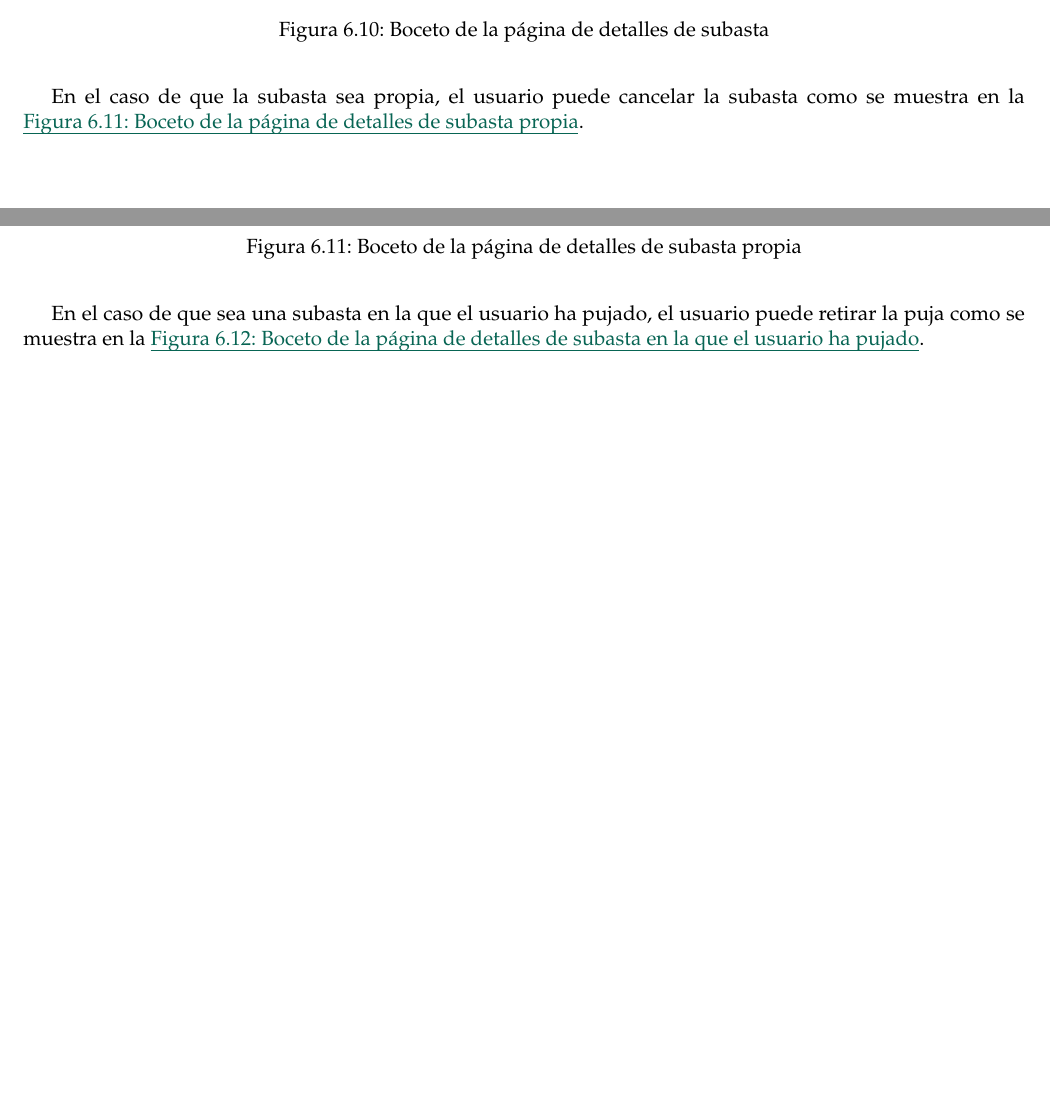
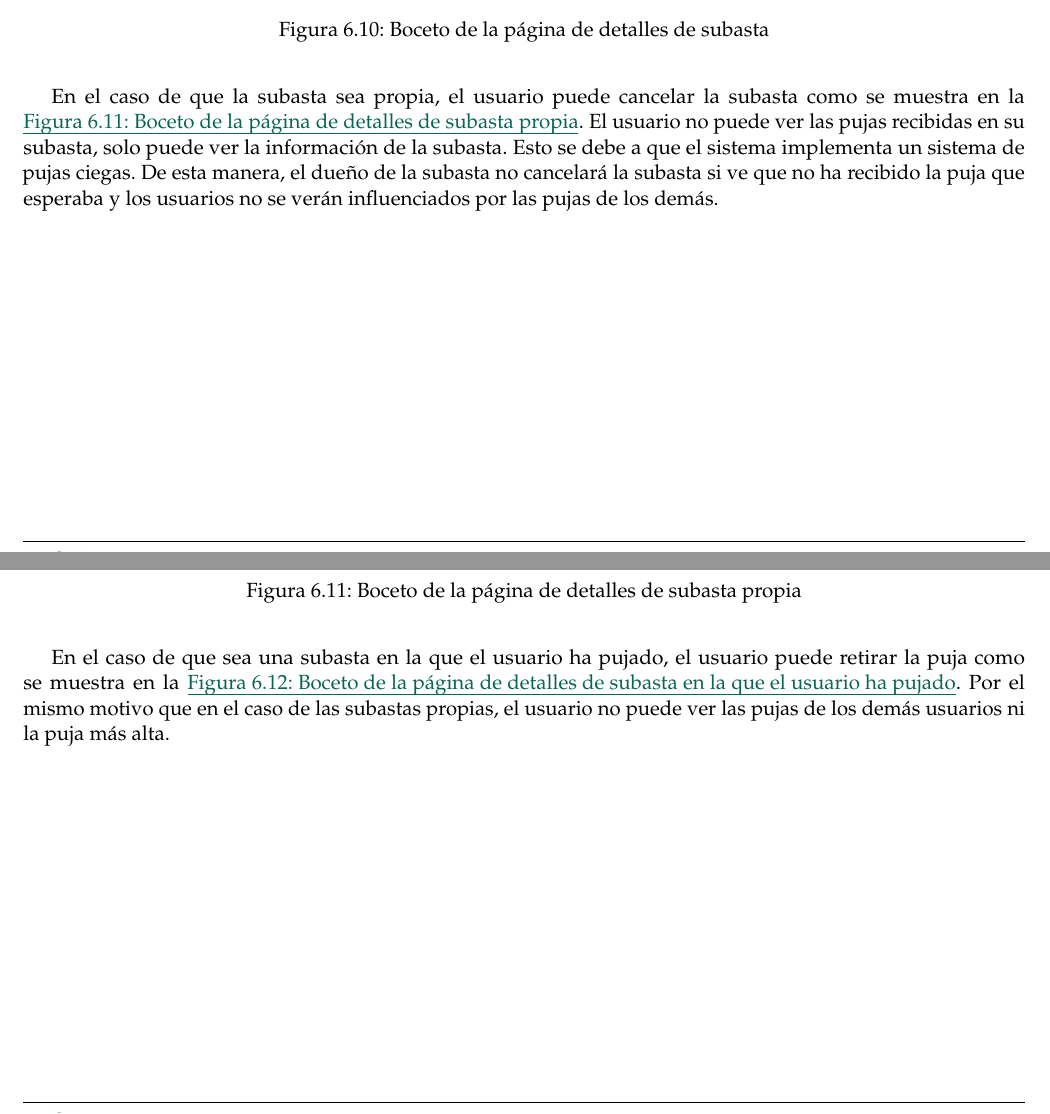
Before and after one commit to paulasuarezp/TFG-Documentacion, a LaTeX document (TFG.tex, which reads 6-Analisis-del-sistema-de-informacion/6_7-Interfaz/6_7-Descripcion-interfaz.tex): two parts of pages 79 and 80 of 116, joined at a grey line, cut so that both start at the same text, the shorter picture padded with empty space. Compiled offline with pdfLaTeX.

Commit message:
añadida justificacion de pujas ciegas, falta mejorar redaccion

```diff
--- a/6-Analisis-del-sistema-de-informacion/6_7-Interfaz/6_7-Descripcion-interfaz.tex
+++ b/6-Analisis-del-sistema-de-informacion/6_7-Interfaz/6_7-Descripcion-interfaz.tex
@@ -147,6 +147,9 @@ se muestra el boceto de la página de detalles de una subasta activa creada por
 \end{figure}
 
 En el caso de que la subasta sea propia, el usuario puede cancelar la subasta como se muestra en la \coloredUnderline{\hyperlink{fig:p_auction_details_own}{Figura \ref*{fig:p_auction_details_own}: \nameref*{fig:p_auction_details_own}}}.
+El usuario no puede ver las pujas recibidas en su subasta, solo puede ver la información de la subasta. Esto se debe a que el sistema implementa un sistema de pujas ciegas.
+De esta manera, el dueño de la subasta no cancelará la subasta si ve que no ha recibido la puja que esperaba y los usuarios no se verán influenciados por las pujas de los demás.
+
 \begin{figure}[H]
     \centering
     \includegraphics[width=0.9\textwidth]{figures/6-Analisis/6-Interfaz/prototipos/detalle-subasta-propia.png}
@@ -156,6 +159,8 @@ En el caso de que la subasta sea propia, el usuario puede cancelar la subasta co
 \end{figure}
 
 En el caso de que sea una subasta en la que el usuario ha pujado, el usuario puede retirar la puja como se muestra en la \coloredUnderline{\hyperlink{fig:p_auction_details_bid}{Figura \ref*{fig:p_auction_details_bid}: \nameref*{fig:p_auction_details_bid}}}.
+Por el mismo motivo que en el caso de las subastas propias, el usuario no puede ver las pujas de los demás usuarios ni la puja más alta.
+
 \begin{figure}[H]
     \centering
     \includegraphics[width=0.9\textwidth]{figures/6-Analisis/6-Interfaz/prototipos/detalle-puja.png}
```
